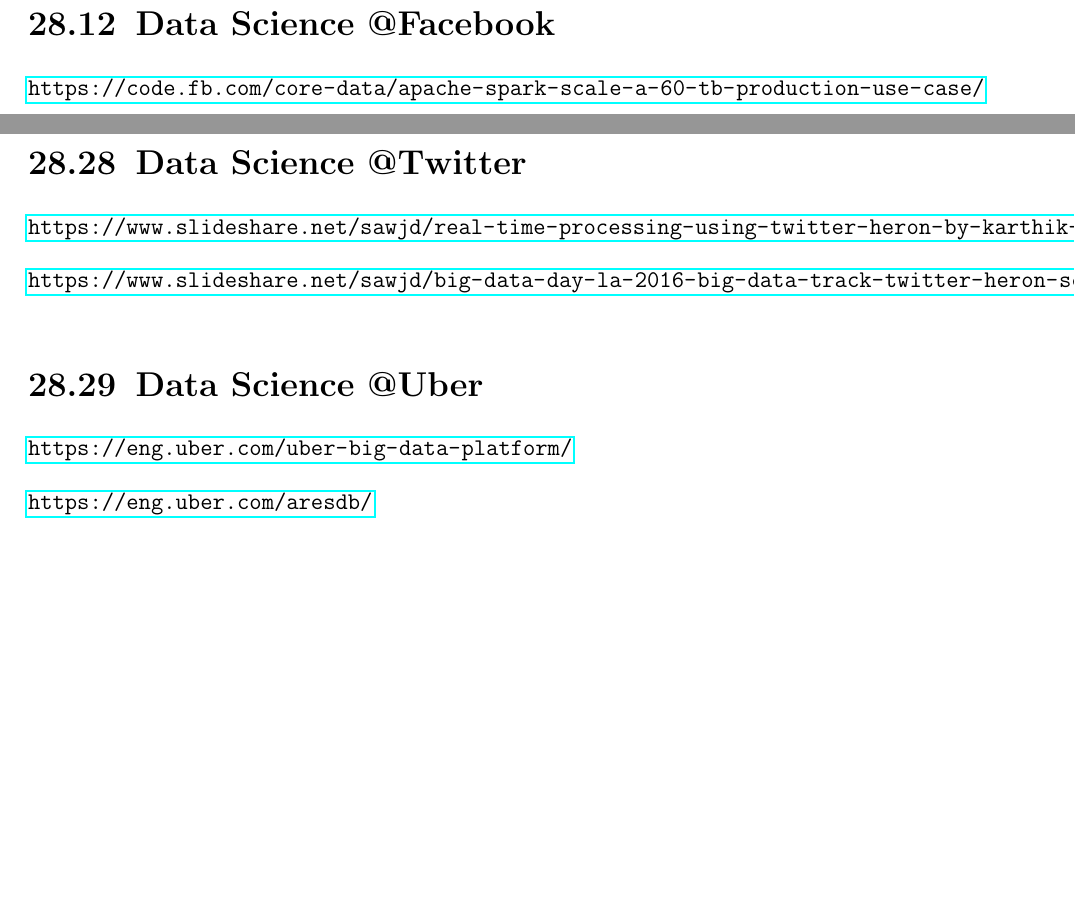
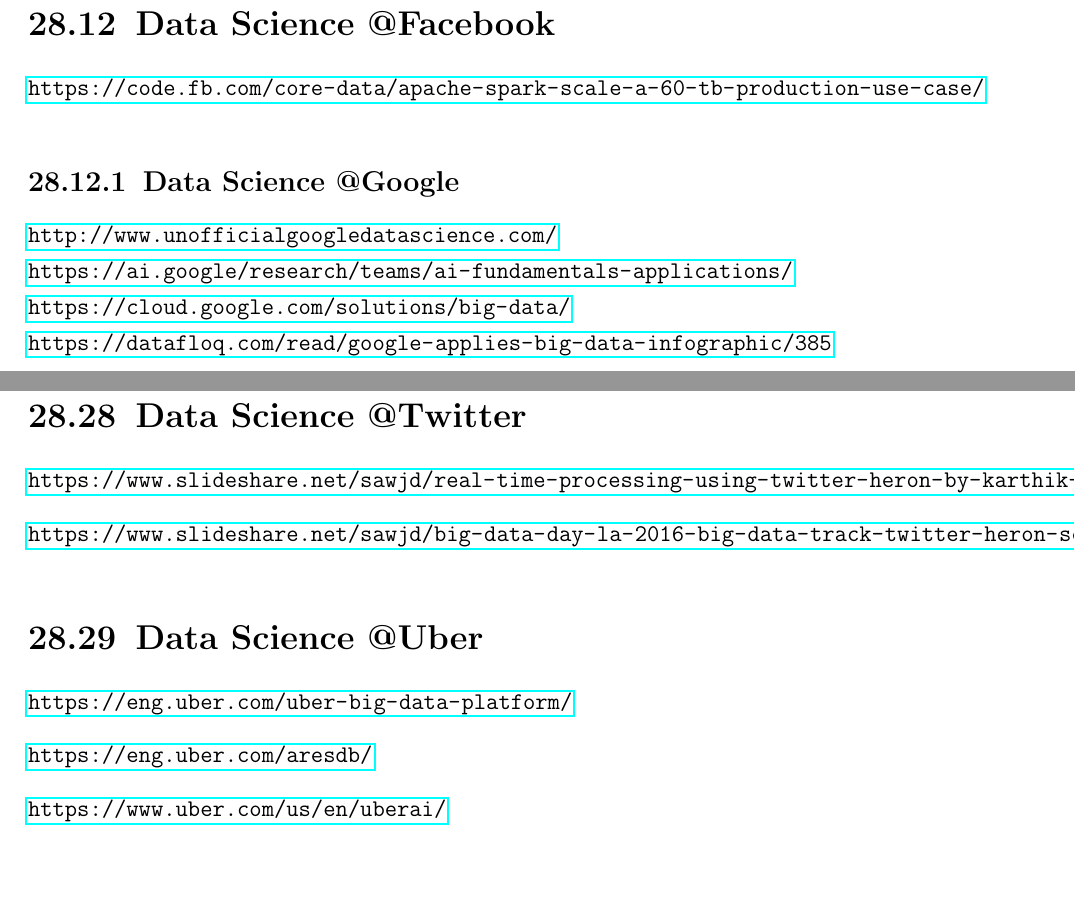
Before and after one commit to andkret/Cookbook, a LaTeX document (Data Engineering Cookbook.tex): two parts of pages 78 and 84 of 88 before the commit and two parts of pages 78 and 85 of 88 after it, joined at a grey line, cut so that both start at the same text, the shorter picture padded with empty space. Compiled offline with pdfLaTeX.

Commit message:
Fixing some issues

```diff
--- a/Data Engineering Cookbook.tex
+++ b/Data Engineering Cookbook.tex
@@ -1529,6 +1529,12 @@
 \section{Data Science @Facebook}
 \url{https://code.fb.com/core-data/apache-spark-scale-a-60-tb-production-use-case/}
 
+\subsection{Data Science @Google}
+\url{http://www.unofficialgoogledatascience.com/} \\
+\url{https://ai.google/research/teams/ai-fundamentals-applications/} \\
+\url{https://cloud.google.com/solutions/big-data/} \\
+\url{https://datafloq.com/read/google-applies-big-data-infographic/385}
+
 \section{Data Science @@Grammarly}
 \url{https://www.slideshare.net/databricks/building-a-versatile-analytics-pipeline-on-top-of-apache-spark-with-mikhail-chernetsov}
 
@@ -1723,6 +1729,8 @@
 \url{https://eng.uber.com/uber-big-data-platform/}
 
 \url{https://eng.uber.com/aresdb/}
+
+\url{https://www.uber.com/us/en/uberai/}
 
 \section{Data Science @Upwork}
 \url{https://www.slideshare.net/databricks/how-to-rebuild-an-endtoend-ml-pipeline-with-databricks-and-upwork-with-thanh-tran}
```
Also changed, not shown: Data Engineering Cookbook.pdf, 7 other files.
